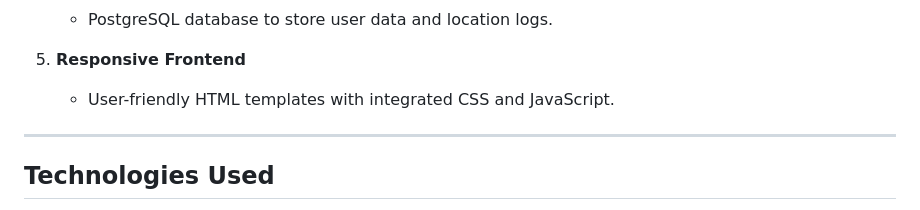
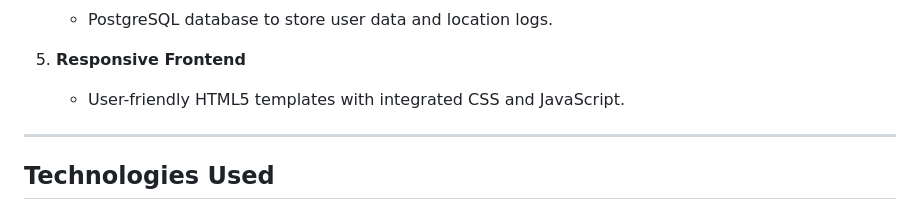
Before and after one commit to sanskratipatel/gps_tracking, a Markdown page: README.md, the part around the change. Drawn GitHub-style.

```diff
--- a/README.md
+++ b/README.md
@@ -23,7 +23,7 @@ A real-time location tracking system built using **Python**, **Django** and **We
    - PostgreSQL database to store user data and location logs.
 
 5. **Responsive Frontend**
-   - User-friendly HTML templates with integrated CSS and JavaScript.
+   - User-friendly HTML5 templates with integrated CSS and JavaScript.
 
 ---
 
```
